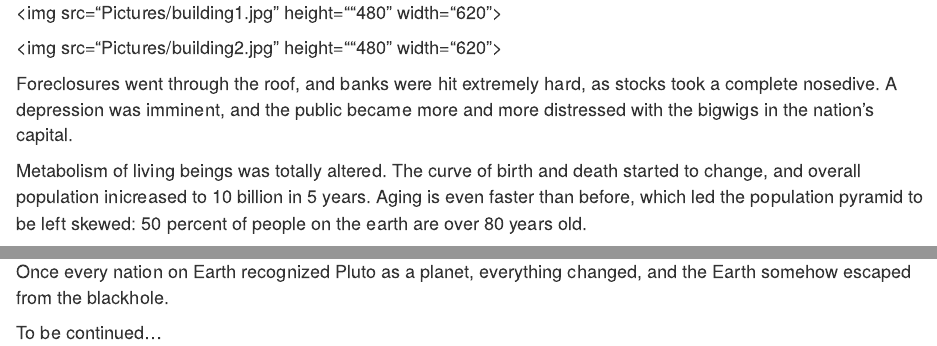
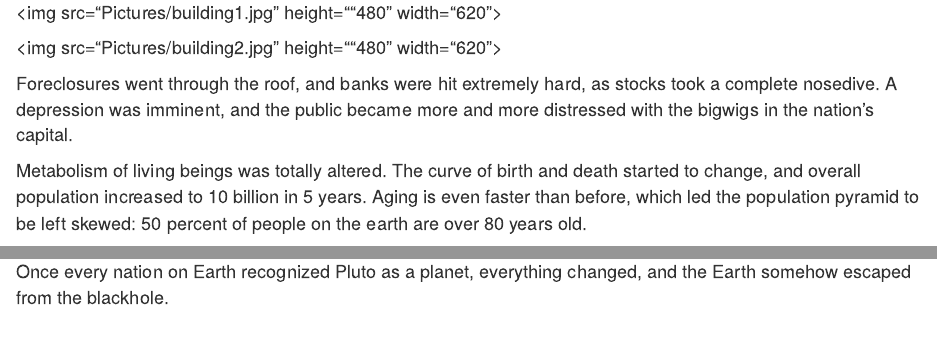
Before and after one commit to jzwolski/Storyyy, an R Markdown document (story.rmd): the page in a window 1100 px wide, from 2000 px down, and a second part further down, joined at a grey line. Rendered offline with R 4.5, knitr and Pandoc, with nearby package versions; code that draws random numbers runs with fixed seeds of ours; some code elsewhere in the file could not run offline.

Commit message:
Update story.rmd

```diff
--- a/story.rmd
+++ b/story.rmd
@@ -67,7 +67,7 @@ With people randomly between 1 to 1,000 feet tall, the real-estate business slum
 
 Foreclosures went through the roof, and banks were hit extremely hard, as stocks took a complete nosedive. A depression was imminent, and the public became more and more distressed with the bigwigs in the nation's capital.
 
-Metabolism of living beings was totally altered. The curve of birth and death started to change, and overall population inicreased to 10 billion in 5 years. Aging is even faster than before, which led the population pyramid to be left skewed: 50 percent of people on the earth are over 80 years old.
+Metabolism of living beings was totally altered. The curve of birth and death started to change, and overall population increased to 10 billion in 5 years. Aging is even faster than before, which led the population pyramid to be left skewed: 50 percent of people on the earth are over 80 years old.
 
 
 However, it turns out that this chaos was created by the object Pluto:
@@ -75,5 +75,3 @@ However, it turns out that this chaos was created by the object Pluto:
 <img src="http://thumbpress.com/wp-content/uploads/2013/10/Funniest-Government-Shutdown-Memes-%E2%80%94-3.jpg" height="350" width="500">
 
 Once every nation on Earth recognized Pluto as a planet, everything changed, and the Earth somehow escaped from the blackhole.
-
-To be continued...
```
